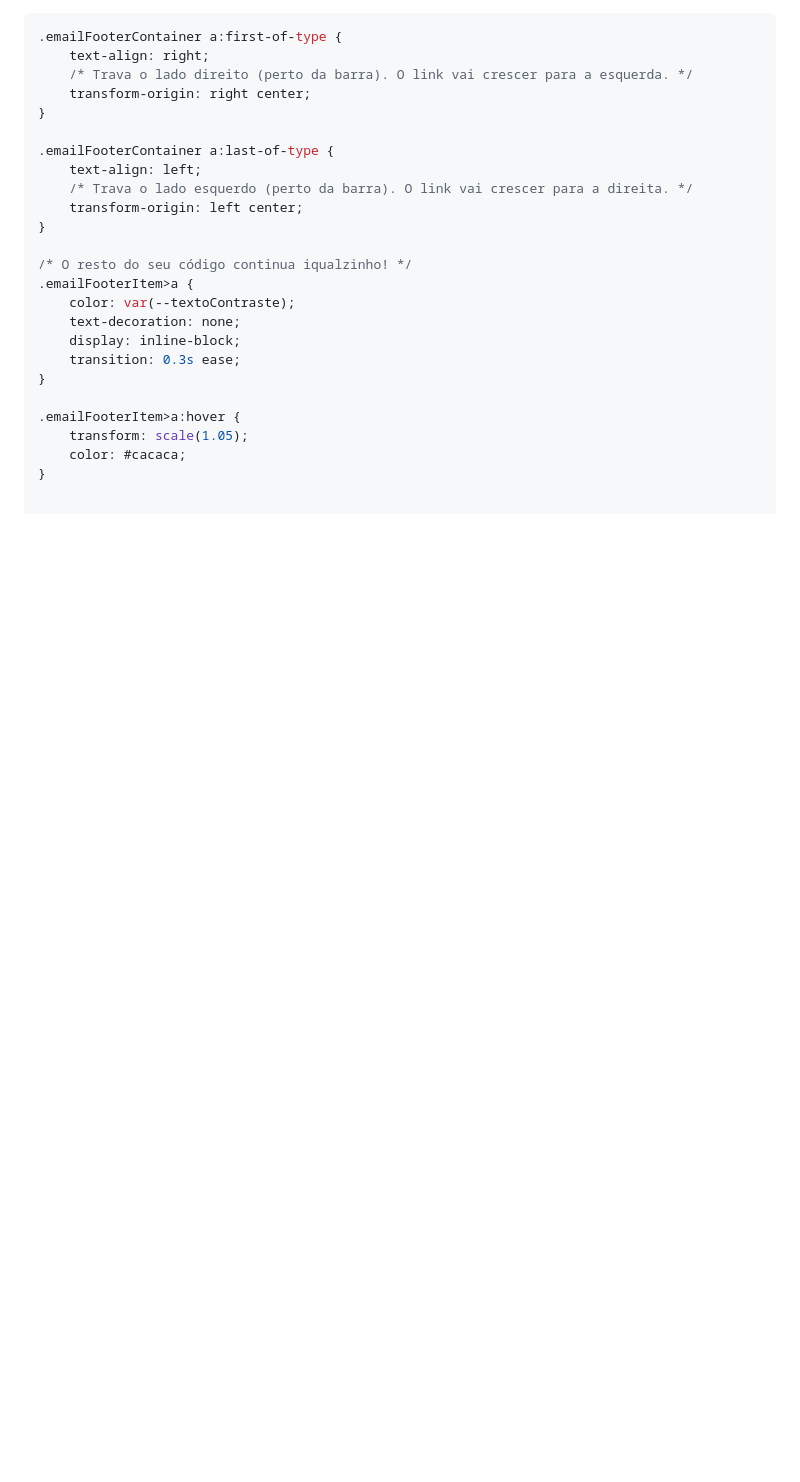
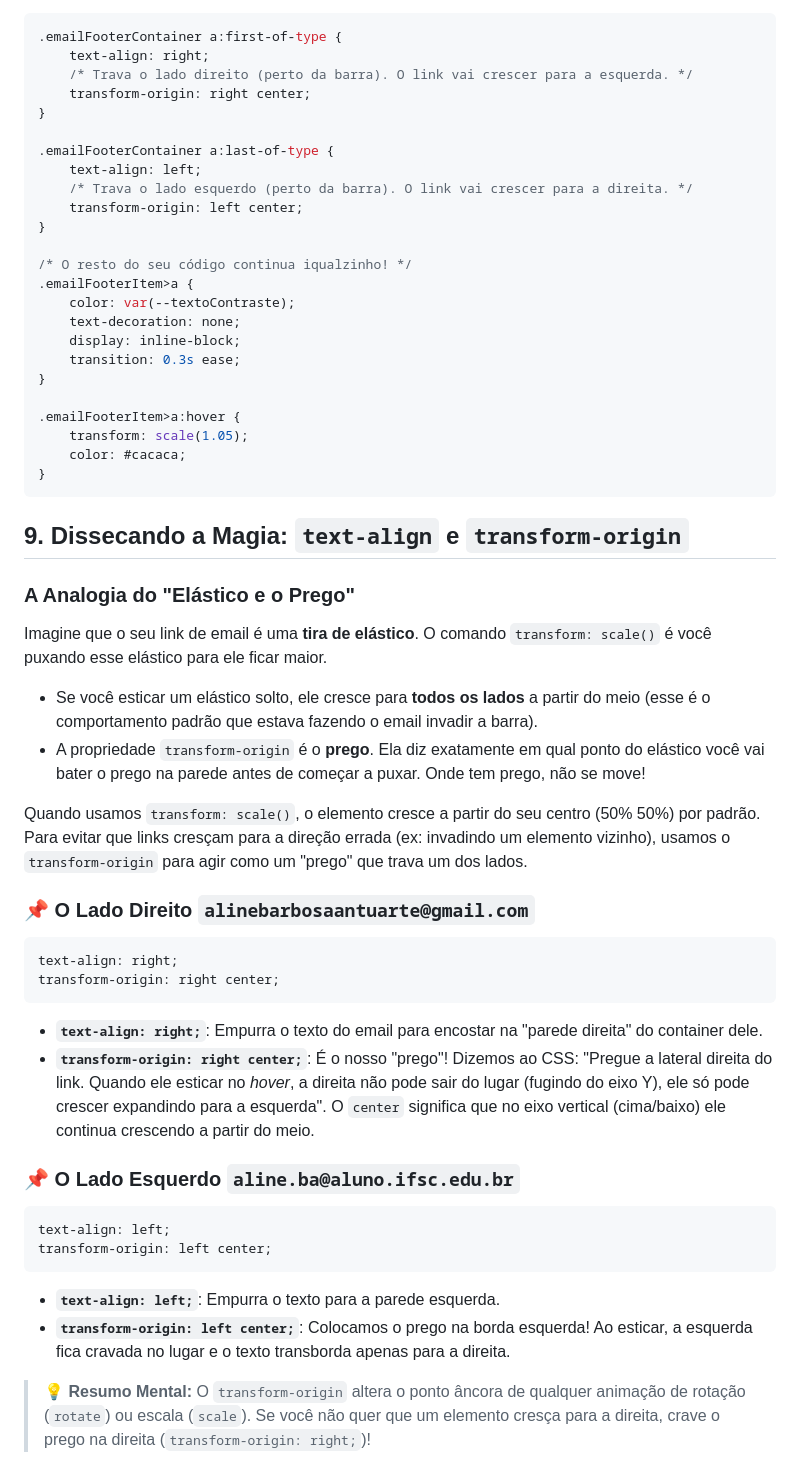
Before and after one commit to AlineAntuarte/Imposto, a Markdown page: CSS.md, the part around the change. Drawn GitHub-style; blank space fills up the shorter version.

Commit message:
Instruções

````diff
--- a/CSS.md
+++ b/CSS.md
@@ -247,3 +247,37 @@ Você só precisa adicionar uma linha em cada regra de alinhamento que você já
     transform: scale(1.05);
     color: #cacaca;
 }
+```
+
+## 9. Dissecando a Magia: `text-align` e `transform-origin`
+
+### A Analogia do "Elástico e o Prego"
+
+Imagine que o seu link de email é uma **tira de elástico**. O comando `transform: scale()` é você puxando esse elástico para ele ficar maior.
+
+* Se você esticar um elástico solto, ele cresce para **todos os lados** a partir do meio (esse é o comportamento padrão que estava fazendo o email invadir a barra).
+* A propriedade `transform-origin` é o **prego**. Ela diz exatamente em qual ponto do elástico você vai bater o prego na parede antes de começar a puxar. Onde tem prego, não se move!
+
+Quando usamos `transform: scale()`, o elemento cresce a partir do seu centro (50% 50%) por padrão. Para evitar que links cresçam para a direção errada (ex: invadindo um elemento vizinho), usamos o `transform-origin` para agir como um "prego" que trava um dos lados.
+
+### 📌 O Lado Direito `alinebarbosaantuarte@gmail.com`
+
+```css
+text-align: right;
+transform-origin: right center;
+```
+
+* **`text-align: right;`**: Empurra o texto do email para encostar na "parede direita" do container dele.
+* **`transform-origin: right center;`**: É o nosso "prego"! Dizemos ao CSS: "Pregue a lateral direita do link. Quando ele esticar no *hover*, a direita não pode sair do lugar (fugindo do eixo Y), ele só pode crescer expandindo para a esquerda". O `center` significa que no eixo vertical (cima/baixo) ele continua crescendo a partir do meio.
+
+### 📌 O Lado Esquerdo `aline.ba@aluno.ifsc.edu.br`
+
+```css
+text-align: left;
+transform-origin: left center;
+```
+
+* **`text-align: left;`**: Empurra o texto para a parede esquerda.
+* **`transform-origin: left center;`**: Colocamos o prego na borda esquerda! Ao esticar, a esquerda fica cravada no lugar e o texto transborda apenas para a direita.
+
+> **💡 Resumo Mental:** O `transform-origin` altera o ponto âncora de qualquer animação de rotação (`rotate`) ou escala (`scale`). Se você não quer que um elemento cresça para a direita, crave o prego na direita (`transform-origin: right;`)!
````
